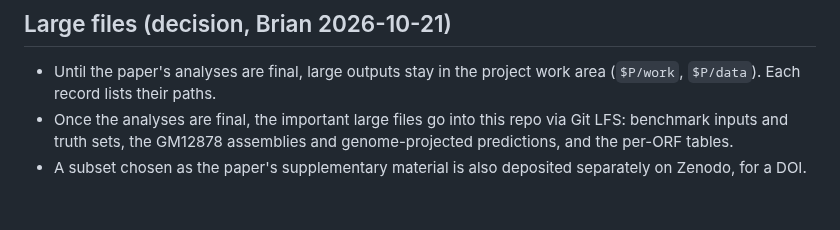
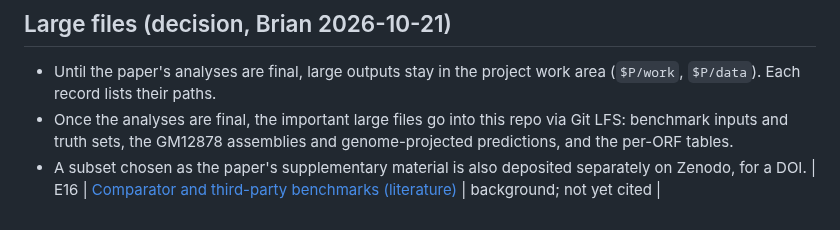
Before and after one commit to TransDecoder/TransDecoderPaper, a Markdown page: evidence/README.md, the part around the change. Rendered like a GitHub page.

Commit message:
E16: how comparators and third-party studies benchmarked (and TransDecoder in them)
Co-Authored-By: Claude Opus 5.5 (1M context) <noreply@anthropic.com>

```diff
--- a/evidence/README.md
+++ b/evidence/README.md
@@ -50,3 +50,4 @@ Rules:
 - Until the paper's analyses are final, large outputs stay in the project work area (`$P/work`, `$P/data`). Each record lists their paths.
 - Once the analyses are final, the important large files go into this repo via Git LFS: benchmark inputs and truth sets, the GM12878 assemblies and genome-projected predictions, and the per-ORF tables.
 - A subset chosen as the paper's supplementary material is also deposited separately on Zenodo, for a DOI.
+| E16 | [Comparator and third-party benchmarks (literature)](E16_comparator_benchmarks.md) | background; not yet cited |
```
Also changed, not shown: evidence/E16_comparator_benchmarks.md (added, +65 -0 lines).
